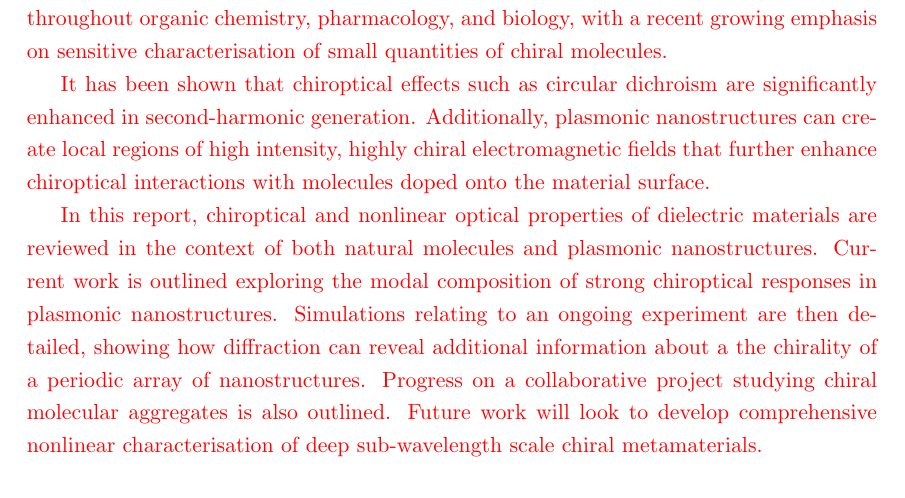
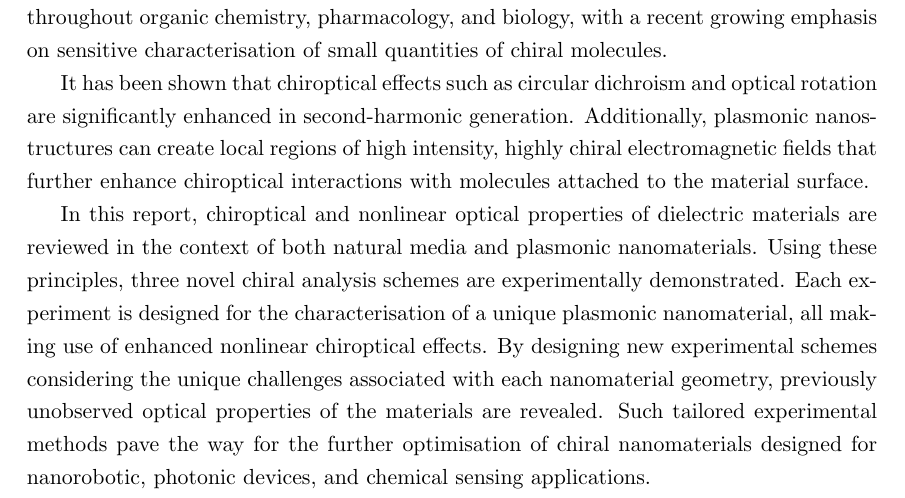
Before and after one commit to jtc42/ThesisUoB, a LaTeX thesis (main.tex, which reads abstract.tex): part of page 2 of 103, cut so that both start at the same text. Compiled offline with pdfLaTeX.

Commit message:
Drafted abstract

```diff
--- a/abstract.tex
+++ b/abstract.tex
@@ -1,11 +1,9 @@
-\color{red}
 Nonlinear optical processes provide a valuable technique for probing properties of chiral structures, those lacking mirror symmetry.
 Such structures are encountered frequently throughout organic chemistry, pharmacology, and biology, with a recent growing emphasis on sensitive characterisation of small quantities of chiral molecules.
 
-It has been shown that chiroptical effects such as circular dichroism are significantly enhanced in second-harmonic generation.
-Additionally, plasmonic nanostructures can create local regions of high intensity, highly chiral electromagnetic fields that further enhance chiroptical interactions with molecules doped onto the material surface.
+It has been shown that chiroptical effects such as circular dichroism and optical rotation are significantly enhanced in second-harmonic generation.
+Additionally, plasmonic nanostructures can create local regions of high intensity, highly chiral electromagnetic fields that further enhance chiroptical interactions with molecules attached to the material surface.
 
-In this report, chiroptical and nonlinear optical properties of dielectric materials are reviewed in the context of both natural molecules and plasmonic nanostructures.
-Current work is outlined exploring the modal composition of strong chiroptical responses in plasmonic nanostructures.
-Simulations relating to an ongoing experiment are then detailed, showing how diffraction can reveal additional information about a the chirality of a periodic array of nanostructures. Progress on a collaborative project studying chiral molecular aggregates is also outlined. Future work will look to develop comprehensive nonlinear characterisation of deep sub-wavelength scale chiral metamaterials.
-\color{black}
+In this report, chiroptical and nonlinear optical properties of dielectric materials are reviewed in the context of both natural media and plasmonic nanomaterials.
+Using these principles, three novel chiral analysis schemes are experimentally demonstrated. Each experiment is designed for the characterisation of a unique plasmonic nanomaterial, all making use of enhanced nonlinear chiroptical effects.
+By designing new experimental schemes considering the unique challenges associated with each nanomaterial geometry, previously unobserved optical properties of the materials are revealed. Such tailored experimental methods pave the way for the further optimisation of chiral nanomaterials designed for nanorobotic, photonic devices, and chemical sensing applications.
```
